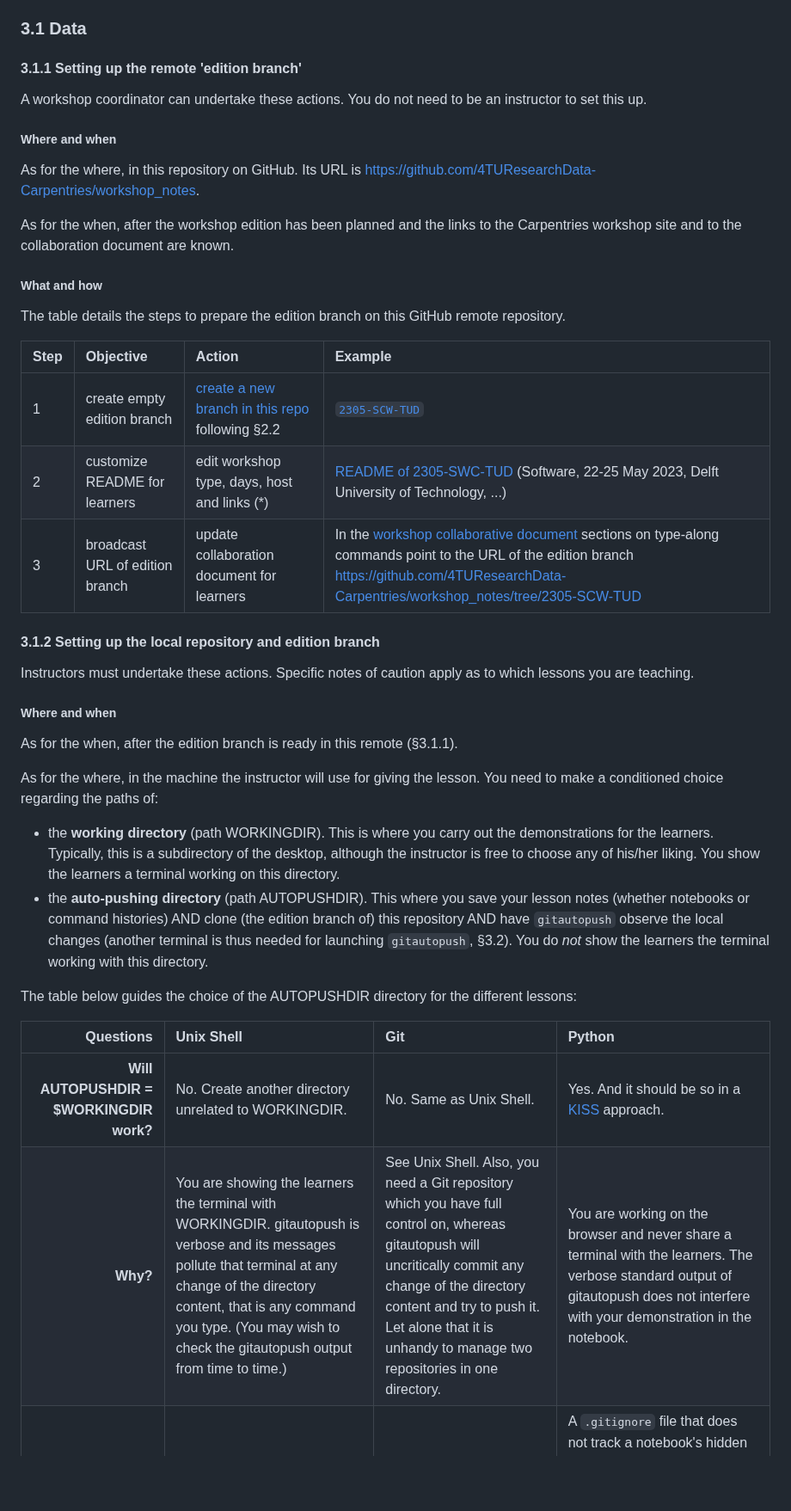
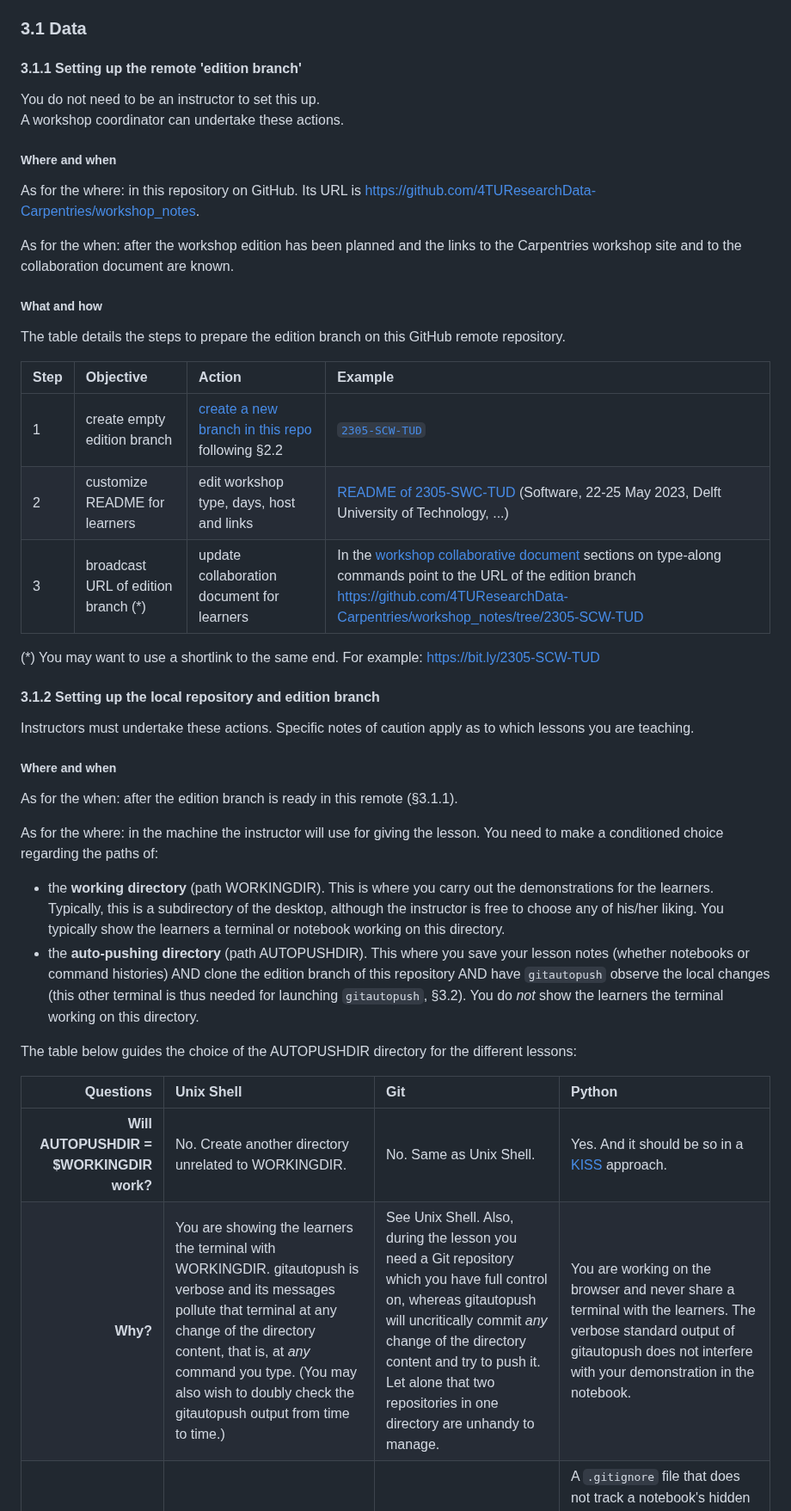
Before and after one commit to 4TUResearchData-Carpentries/workshop_notes, a Markdown page: README.md, the part around one of its changes. Shown at 86% size. Drawn GitHub-style; blank space fills up the shorter version.

Commit message:
master/README: linguistic editing

```diff
--- a/README.md
+++ b/README.md
@@ -103,13 +105,13 @@ the organisation members can invite 'external collaborators' through the Setting
 
 #### 3.1.1 Setting up the remote 'edition branch'
 
+You do not need to be an instructor to set this up.
 A workshop coordinator can undertake these actions.
-You do not need to be an instructor to set this up.
 
 ##### Where and when
-As for the where, in this repository on GitHub. Its URL is https://github.com/4TUResearchData-Carpentries/workshop_notes.
+As for the where: in this repository on GitHub. Its URL is https://github.com/4TUResearchData-Carpentries/workshop_notes.
 
-As for the when, after the workshop edition has been planned and the links to the Carpentries workshop site and to the collaboration document are known.
+As for the when: after the workshop edition has been planned and the links to the Carpentries workshop site and to the collaboration document are known.
 
 ##### What and how
 The table details the steps to prepare the edition branch on this GitHub remote repository.
@@ -117,8 +119,10 @@ The table details the steps to prepare the edition branch on this GitHub remote
 |Step |Objective |Action |Example
 |:-------|:------|:------|:-----|
 |1 | create empty edition branch | [create a new branch in this repo](https://github.com/4TUResearchData-Carpentries/workshop_notes/branches) following §2.2 | [`2305-SCW-TUD`](https://github.com/4TUResearchData-Carpentries/workshop_notes/tree/2305-SCW-TUD) |
-|2 | customize README for learners | edit workshop type, days, host and links (*) | [README of 2305-SWC-TUD](https://github.com/4TUResearchData-Carpentries/workshop_notes/blob/2305-SCW-TUD/README.md) (Software, 22-25 May 2023, Delft University of Technology, ...)|
-|3 | broadcast URL of edition branch | update collaboration document for learners | In the [workshop collaborative document](https://docs.google.com/document/d/1s_LVZVKFA908kGex2wI4Ce-ZF8CqQLfD8S2kDRClL0g/edit#) sections on type-along commands point to the URL of the edition branch https://github.com/4TUResearchData-Carpentries/workshop_notes/tree/2305-SCW-TUD |
+|2 | customize README for learners | edit workshop type, days, host and links | [README of 2305-SWC-TUD](https://github.com/4TUResearchData-Carpentries/workshop_notes/blob/2305-SCW-TUD/README.md) (Software, 22-25 May 2023, Delft University of Technology, ...)|
+|3 | broadcast URL of edition branch (*) | update collaboration document for learners | In the [workshop collaborative document](https://docs.google.com/document/d/1s_LVZVKFA908kGex2wI4Ce-ZF8CqQLfD8S2kDRClL0g/edit#) sections on type-along commands point to the URL of the edition branch https://github.com/4TUResearchData-Carpentries/workshop_notes/tree/2305-SCW-TUD |
+
+(*) You may want to use a shortlink to the same end. For example: [https://bit.ly/2305-SCW-TUD](https://bit.ly/2305-SCW-TUD)
 
 #### 3.1.2 Setting up the local repository and edition branch
 
@@ -127,23 +131,23 @@ Specific notes of caution apply as to which lessons you are teaching.
 
 ##### Where and when
 
-As for the when, after the edition branch is ready in this remote (§3.1.1).
+As for the when: after the edition branch is ready in this remote (§3.1.1).
 
-As for the where, in the machine the instructor will use for giving the lesson.
+As for the where: in the machine the instructor will use for giving the lesson.
 You need to make a conditioned choice regarding the paths of:
 
 * the **working directory** (path WORKINGDIR).
 This is where you carry out the demonstrations for the learners.
 Typically, this is a subdirectory of the desktop, although the instructor is free to choose any of his/her liking.
-You show the learners a terminal working on this directory.
+You typically show the learners a terminal or notebook working on this directory.
 * the **auto-pushing directory** (path AUTOPUSHDIR).
-This where you save your lesson notes (whether notebooks or command histories) AND clone (the edition branch of) this repository AND have `gitautopush` observe the local changes (another terminal is thus needed for launching `gitautopush`, §3.2).
-You do _not_ show the learners the terminal working with this directory.
+This where you save your lesson notes (whether notebooks or command histories) AND clone the edition branch of this repository AND have `gitautopush` observe the local changes (this other terminal is thus needed for launching `gitautopush`, §3.2).
+You do _not_ show the learners the terminal working on this directory.
 
 The table below guides the choice of the AUTOPUSHDIR directory for the different lessons:
 
 | Questions | Unix Shell | Git | Python |
 |------:|:------|:------|:------|
 | **Will AUTOPUSHDIR = $WORKINGDIR work?** | No. Create another directory unrelated to WORKINGDIR. |No. Same as Unix Shell. | Yes. And it should be so in a [KISS](https://en.wikipedia.org/wiki/KISS_principle) approach. |
-| **Why?** | You are showing the learners the terminal with WORKINGDIR. gitautopush is verbose and its messages pollute that terminal at any change of the directory content, that is any command you type. (You may wish to check the gitautopush output from time to time.) | See Unix Shell. Also, you need a Git repository which you have full control on, whereas gitautopush will uncritically commit any change of the directory content and try to push it. Let alone that it is unhandy to manage two repositories in one directory. | You are working on the browser and never share a terminal with the learners. The verbose standard output of gitautopush does not interfere with your demonstration in the notebook. |
+| **Why?** | You are showing the learners the terminal with WORKINGDIR. gitautopush is verbose and its messages pollute that terminal at any change of the directory content, that is, at _any_ command you type. (You may also wish to doubly check the gitautopush output from time to time.) | See Unix Shell. Also, during the lesson you need a Git repository which you have full control on, whereas gitautopush will uncritically commit _any_ change of the directory content and try to push it. Let alone that two repositories in one directory are unhandy to manage. | You are working on the browser and never share a terminal with the learners. The verbose standard output of gitautopush does not interfere with your demonstration in the notebook. |
 | **What to do in AUTOPUSHDIR?** | Redirecting the command history to a file contained there. See next section. | Same as Unix Shell. See next section. | A `.gitignore` file that does not track a notebook's hidden companions, like the directory `.ipynb_checkpoints` (plus any notebook output you do not need to share). See next subsection. |
```
Also changed, not shown: other parts of README.md (+12 -7 lines).
